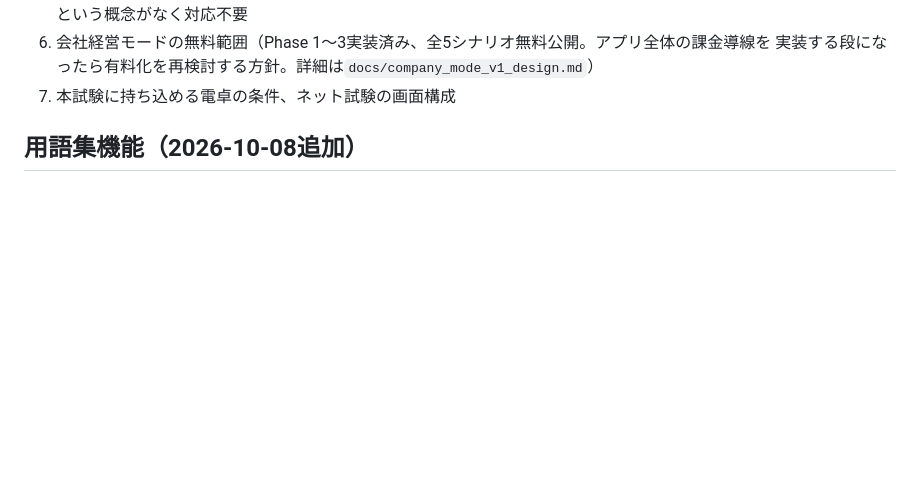
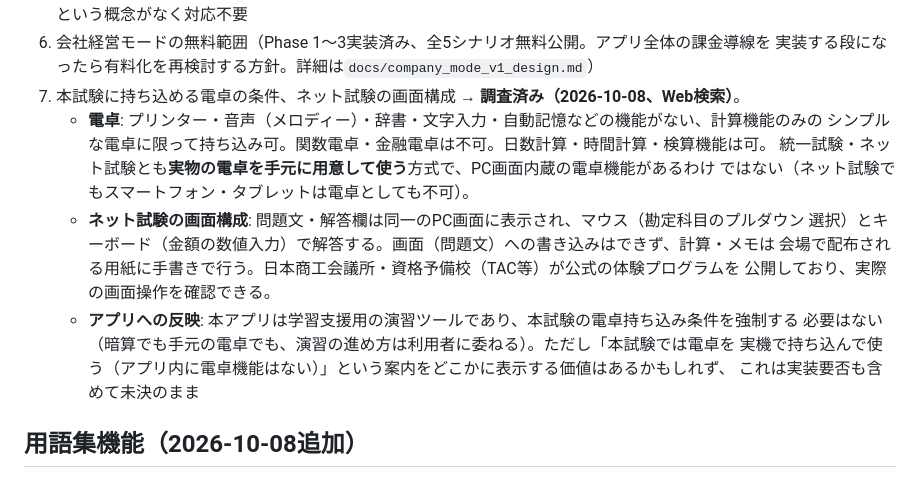
Before and after one commit to zka32101/ukalab-boki3, a Markdown page: README.md, the part around the change. GitHub-like rendering; blank space fills up the shorter version.

Commit message:
README: 電卓条件・ネット試験の画面構成を調査・記録
Web検索で、電卓の持ち込み条件（関数・金融電卓不可、シンプルな計算
機能のみ可）と、ネット試験の画面構成（問題・解答欄が同一PC画面、
実物の電卓を別途用意する方式）を確認した。アプリへの反映要否は
未決のまま記録した。

Co-Authored-By: Claude Sonnet 5 <noreply@anthropic.com>
Claude-Session: https://claude.ai/code/session_01VuvmzCPTFdwJjLVaQeFJ5R

```diff
--- a/README.md
+++ b/README.md
@@ -415,7 +415,19 @@ Chromiumをヘッドレスモードで動かし、スクリーンショットで
    おらず未確認。ネット試験は通年実施のため日程という概念がなく対応不要
 6. 会社経営モードの無料範囲（Phase 1〜3実装済み、全5シナリオ無料公開。アプリ全体の課金導線を
    実装する段になったら有料化を再検討する方針。詳細は`docs/company_mode_v1_design.md`）
-7. 本試験に持ち込める電卓の条件、ネット試験の画面構成
+7. 本試験に持ち込める電卓の条件、ネット試験の画面構成 → **調査済み（2026-10-08、Web検索）**。
+   - **電卓**: プリンター・音声（メロディー）・辞書・文字入力・自動記憶などの機能がない、計算機能のみの
+     シンプルな電卓に限って持ち込み可。関数電卓・金融電卓は不可。日数計算・時間計算・検算機能は可。
+     統一試験・ネット試験とも**実物の電卓を手元に用意して使う**方式で、PC画面内蔵の電卓機能があるわけ
+     ではない（ネット試験でもスマートフォン・タブレットは電卓としても不可）。
+   - **ネット試験の画面構成**: 問題文・解答欄は同一のPC画面に表示され、マウス（勘定科目のプルダウン
+     選択）とキーボード（金額の数値入力）で解答する。画面（問題文）への書き込みはできず、計算・メモは
+     会場で配布される用紙に手書きで行う。日本商工会議所・資格予備校（TAC等）が公式の体験プログラムを
+     公開しており、実際の画面操作を確認できる。
+   - **アプリへの反映**: 本アプリは学習支援用の演習ツールであり、本試験の電卓持ち込み条件を強制する
+     必要はない（暗算でも手元の電卓でも、演習の進め方は利用者に委ねる）。ただし「本試験では電卓を
+     実機で持ち込んで使う（アプリ内に電卓機能はない）」という案内をどこかに表示する価値はあるかもしれず、
+     これは実装要否も含めて未決のまま
 
 ## 用語集機能（2026-10-08追加）
 
```
